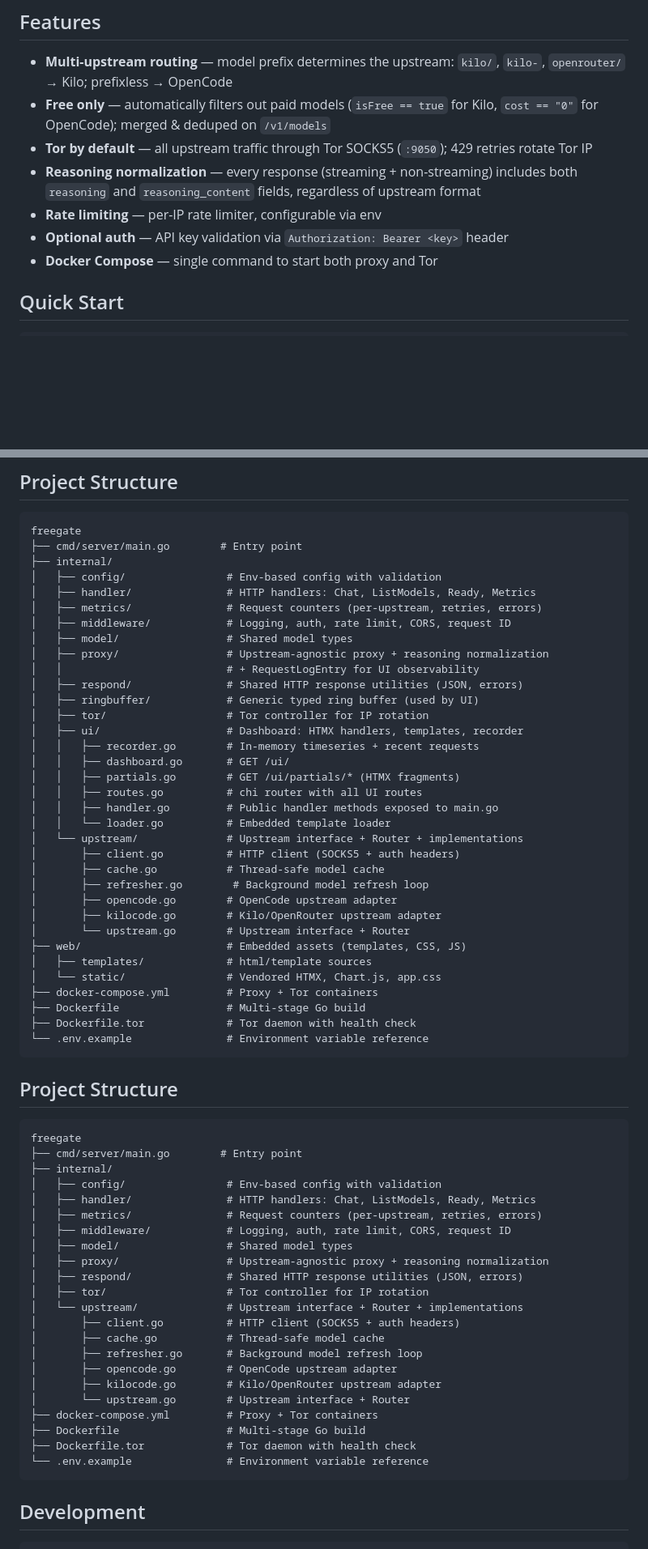
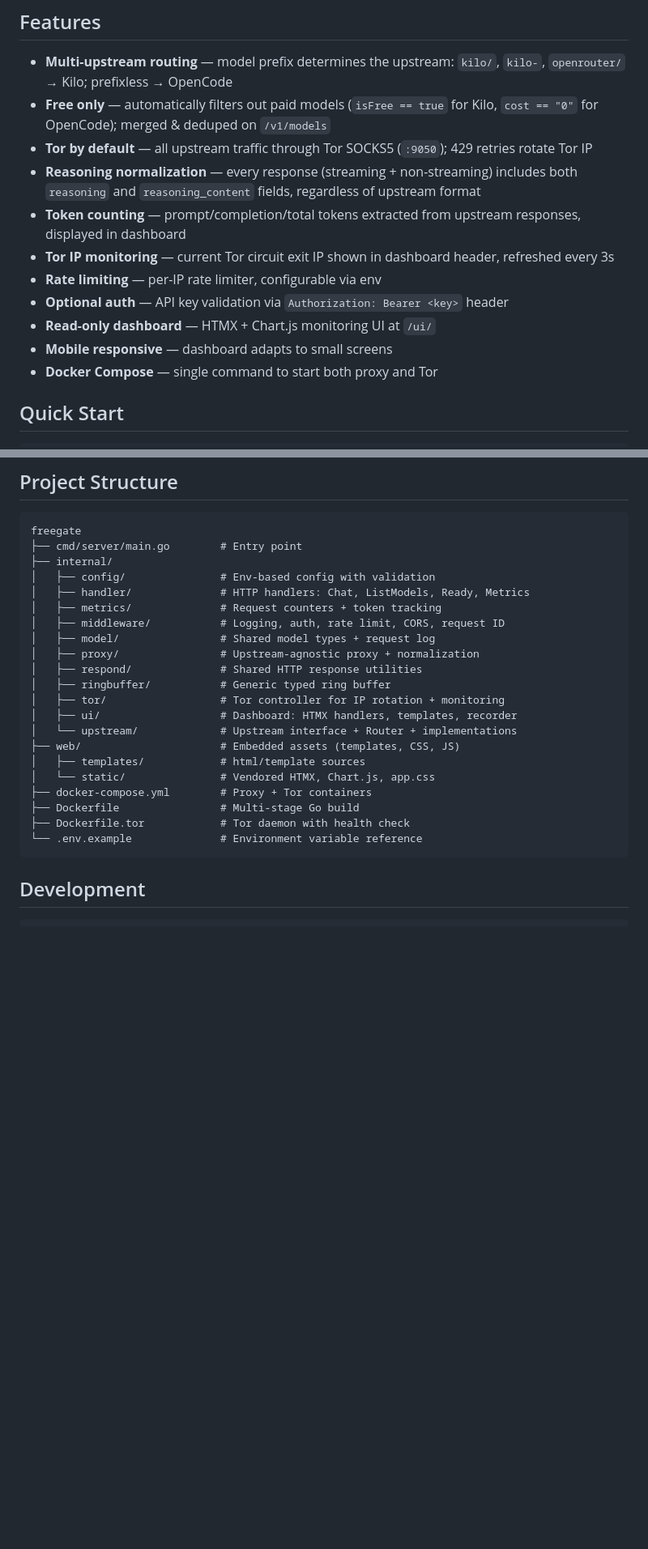
Before and after one commit to nofendian17/freegate, a Markdown page: README.md, 2 parts joined by grey strips. Shown at 81% size. GitHub-like rendering; blank space fills up the shorter version.

````diff
--- a/README.md
+++ b/README.md
@@ -10,8 +10,12 @@ freegate proxies `/v1/chat/completions` and `/v1/models` requests to **opencode.
 - **Free only** — automatically filters out paid models (`isFree == true` for Kilo, `cost == "0"` for OpenCode); merged & deduped on `/v1/models`
 - **Tor by default** — all upstream traffic through Tor SOCKS5 (`:9050`); 429 retries rotate Tor IP
 - **Reasoning normalization** — every response (streaming + non-streaming) includes both `reasoning` and `reasoning_content` fields, regardless of upstream format
+- **Token counting** — prompt/completion/total tokens extracted from upstream responses, displayed in dashboard
+- **Tor IP monitoring** — current Tor circuit exit IP shown in dashboard header, refreshed every 3s
 - **Rate limiting** — per-IP rate limiter, configurable via env
 - **Optional auth** — API key validation via `Authorization: Bearer <key>` header
+- **Read-only dashboard** — HTMX + Chart.js monitoring UI at `/ui/`
+- **Mobile responsive** — dashboard adapts to small screens
 - **Docker Compose** — single command to start both proxy and Tor
 
 ## Quick Start
@@ -162,65 +189,24 @@ A lightweight, embedded dashboard is served at **`http://localhost:1234/ui/`**.
 freegate
 ├── cmd/server/main.go        # Entry point
 ├── internal/
-│   ├── config/                # Env-based config with validation
-│   ├── handler/               # HTTP handlers: Chat, ListModels, Ready, Metrics
-│   ├── metrics/               # Request counters (per-upstream, retries, errors)
-│   ├── middleware/            # Logging, auth, rate limit, CORS, request ID
-│   ├── model/                 # Shared model types
-│   ├── proxy/                 # Upstream-agnostic proxy + reasoning normalization
-│   │                          # + RequestLogEntry for UI observability
-│   ├── respond/               # Shared HTTP response utilities (JSON, errors)
-│   ├── ringbuffer/            # Generic typed ring buffer (used by UI)
-│   ├── tor/                   # Tor controller for IP rotation
-│   ├── ui/                    # Dashboard: HTMX handlers, templates, recorder
-│   │   ├── recorder.go        # In-memory timeseries + recent requests
-│   │   ├── dashboard.go       # GET /ui/
-│   │   ├── partials.go        # GET /ui/partials/* (HTMX fragments)
-│   │   ├── routes.go          # chi router with all UI routes
-│   │   ├── handler.go         # Public handler methods exposed to main.go
-│   │   └── loader.go          # Embedded template loader
-│   └── upstream/              # Upstream interface + Router + implementations
-│       ├── client.go          # HTTP client (SOCKS5 + auth headers)
-│       ├── cache.go           # Thread-safe model cache
-│       ├── refresher.go        # Background model refresh loop
-│       ├── opencode.go        # OpenCode upstream adapter
-│       ├── kilocode.go        # Kilo/OpenRouter upstream adapter
-│       └── upstream.go        # Upstream interface + Router
-├── web/                       # Embedded assets (templates, CSS, JS)
-│   ├── templates/             # html/template sources
-│   └── static/                # Vendored HTMX, Chart.js, app.css
-├── docker-compose.yml         # Proxy + Tor containers
-├── Dockerfile                 # Multi-stage Go build
-├── Dockerfile.tor             # Tor daemon with health check
-└── .env.example               # Environment variable reference
-```
-
-
-## Project Structure
-
-```
-freegate
-├── cmd/server/main.go        # Entry point
-├── internal/
-│   ├── config/                # Env-based config with validation
-│   ├── handler/               # HTTP handlers: Chat, ListModels, Ready, Metrics
-│   ├── metrics/               # Request counters (per-upstream, retries, errors)
-│   ├── middleware/            # Logging, auth, rate limit, CORS, request ID
-│   ├── model/                 # Shared model types
-│   ├── proxy/                 # Upstream-agnostic proxy + reasoning normalization
-│   ├── respond/               # Shared HTTP response utilities (JSON, errors)
-│   ├── tor/                   # Tor controller for IP rotation
-│   └── upstream/              # Upstream interface + Router + implementations
-│       ├── client.go          # HTTP client (SOCKS5 + auth headers)
-│       ├── cache.go           # Thread-safe model cache
-│       ├── refresher.go       # Background model refresh loop
-│       ├── opencode.go        # OpenCode upstream adapter
-│       ├── kilocode.go        # Kilo/OpenRouter upstream adapter
-│       └── upstream.go        # Upstream interface + Router
-├── docker-compose.yml         # Proxy + Tor containers
-├── Dockerfile                 # Multi-stage Go build
-├── Dockerfile.tor             # Tor daemon with health check
-└── .env.example               # Environment variable reference
+│   ├── config/               # Env-based config with validation
+│   ├── handler/              # HTTP handlers: Chat, ListModels, Ready, Metrics
+│   ├── metrics/              # Request counters + token tracking
+│   ├── middleware/           # Logging, auth, rate limit, CORS, request ID
+│   ├── model/                # Shared model types + request log
+│   ├── proxy/                # Upstream-agnostic proxy + normalization
+│   ├── respond/              # Shared HTTP response utilities
+│   ├── ringbuffer/           # Generic typed ring buffer
+│   ├── tor/                  # Tor controller for IP rotation + monitoring
+│   ├── ui/                   # Dashboard: HTMX handlers, templates, recorder
+│   └── upstream/             # Upstream interface + Router + implementations
+├── web/                      # Embedded assets (templates, CSS, JS)
+│   ├── templates/            # html/template sources
+│   └── static/               # Vendored HTMX, Chart.js, app.css
+├── docker-compose.yml        # Proxy + Tor containers
+├── Dockerfile                # Multi-stage Go build
+├── Dockerfile.tor            # Tor daemon with health check
+└── .env.example              # Environment variable reference
 ```
 
 ## Development
````
Also changed, not shown: other parts of README.md (+44 -21 lines).
